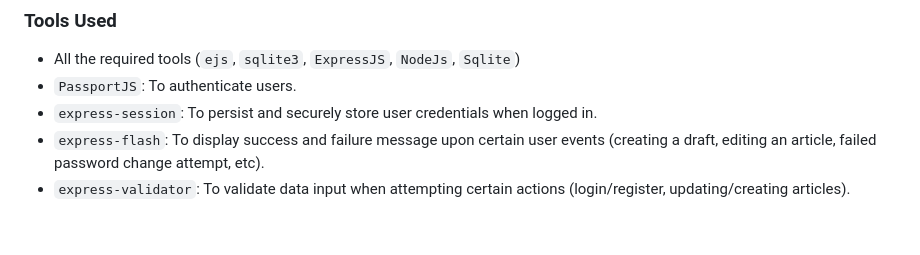
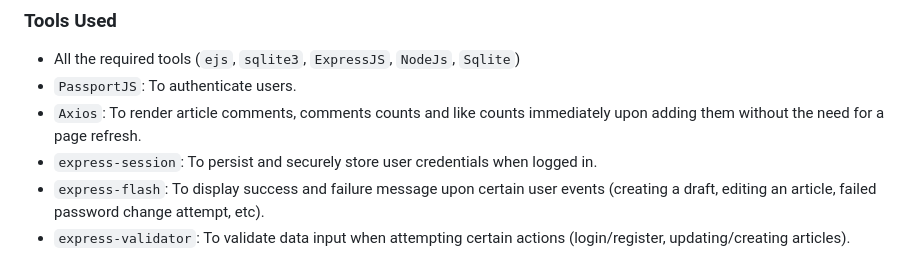
Before and after one commit to commanderMadi/microblog, a Markdown page: README.md, the part around the change. GitHub-like rendering; blank space fills up the shorter version.

```diff
--- a/README.md
+++ b/README.md
@@ -60,6 +60,7 @@ To register a user, navigate to `http://localhost:3000/register`. You must not b
 
 -   All the required tools (`ejs`, `sqlite3`, `ExpressJS`, `NodeJs`, `Sqlite`)
 -   `PassportJS`: To authenticate users.
+-   `Axios`: To render article comments, comments counts and like counts immediately upon adding them without the need for a page refresh.
 -   `express-session`: To persist and securely store user credentials when logged in.
 -   `express-flash`: To display success and failure message upon certain user events (creating a draft, editing an article, failed password change attempt, etc).
 -   `express-validator`: To validate data input when attempting certain actions (login/register, updating/creating articles).
```
